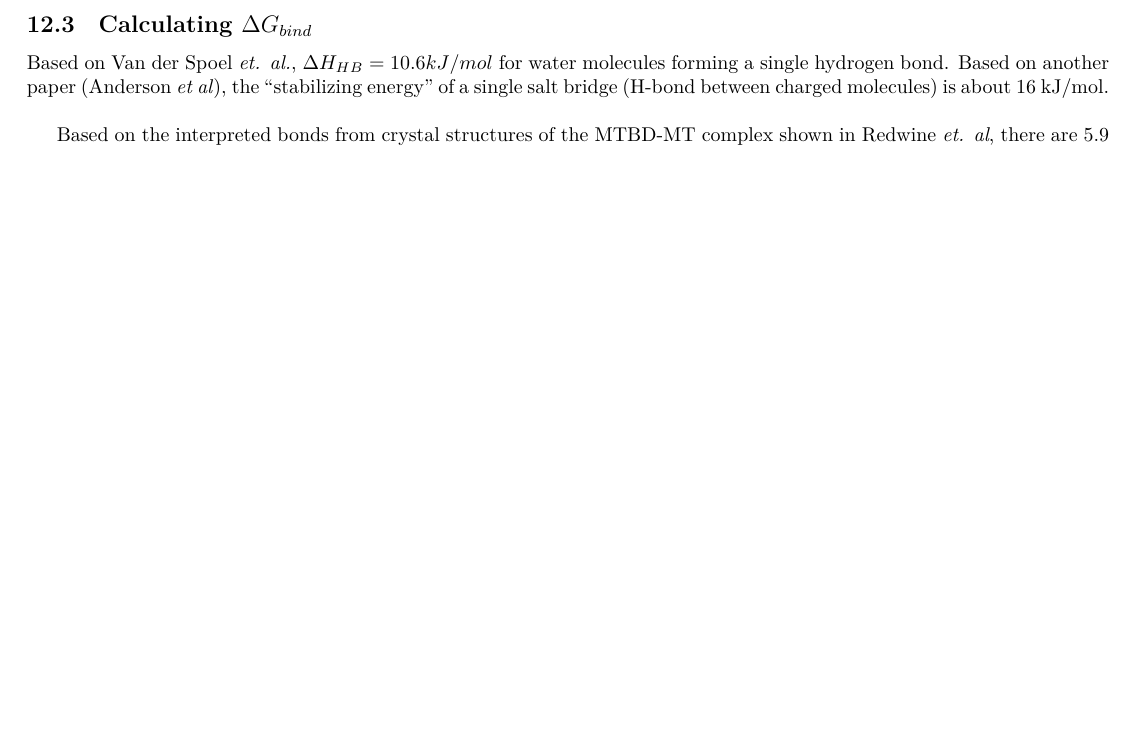
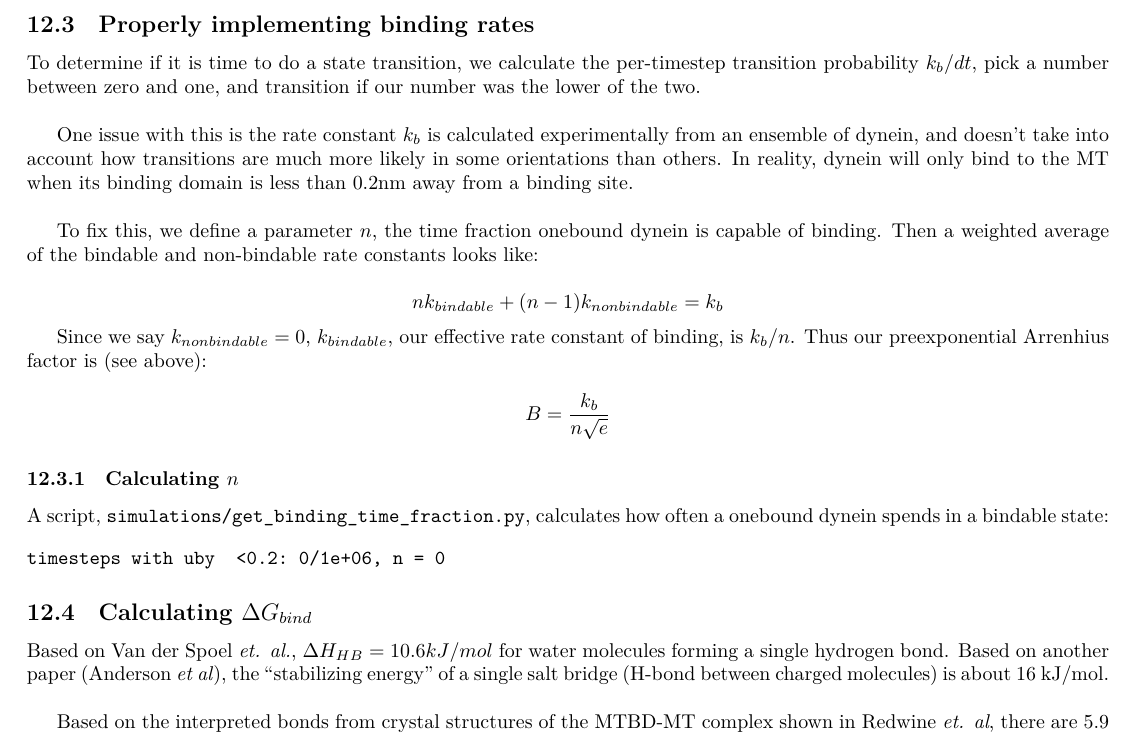
Before and after one commit to elliotc12/dynein_walk, a LaTeX thesis (thesis_stuff/thesis_stuff.tex, which reads simulations/simulation_results/binding_time_fraction.txt): part of page 13 of 18, cut at the place of the change, the shorter picture padded with empty space. Compiled offline with XeLaTeX; a missing font is replaced by an installed copy or a similar font.

Commit message:
Add better calculations ftions for binding rate from Sarlah paper, and a script to help in this calculation

```diff
--- /dev/null
+++ b/simulations/simulation_results/binding_time_fraction.txt
@@ -0,0 +1 @@
+timesteps with uby  <0.2: 0/1e+06, n = 0
--- a/thesis_stuff/thesis_stuff.tex
+++ b/thesis_stuff/thesis_stuff.tex
@@ -22,11 +22,9 @@
 \usepackage{fancyhdr}
 \usepackage{amsmath}
 \usepackage{amssymb}
+\usepackage{verbatim}
 \pagestyle{fancy}
 \fancyhf{}
-% Headers and footers can be added with the \lhead{} \rhead{} \lfoot{} \rfoot{} commands
-% Example footer:
-%\rfoot{\color{headings} {\sffamily Last update: \today}. Typeset with Xe\LaTeX}
 
 \renewcommand{\headrulewidth}{0pt} % Get rid of the default rule in the header
 
@@ -696,6 +694,36 @@ Papers often supply rate constants for various transitions. Our model uses Arhen
   \rightarrow B &= \frac{k_{bind}}{\sqrt{e}}
 \end{align*}
 
+\subsection{Properly implementing binding rates}
+To determine if it is time to do a state transition, we calculate the per-timestep
+transition probability $k_b/dt$, pick a number between zero and one, and transition
+if our number was the lower of the two.\\
+
+One issue with this is the rate constant $k_b$ is calculated experimentally from an
+ensemble of dynein, and doesn't take into account how transitions are much more likely in some orientations than others. In reality, dynein will only bind to the MT when
+its binding domain is less than 0.2nm away from a binding site.\\
+
+To fix this, we define a parameter $n$, the time fraction onebound dynein is capable
+of binding. Then a weighted average of the bindable and non-bindable rate constants
+looks like:
+
+\begin{equation*}
+  nk_{bindable} + (n-1)k_{nonbindable} = k_b
+\end{equation*}
+
+Since we say $k_{nonbindable} = 0$, $k_{bindable}$, our effective rate constant of
+binding, is $k_b/n$. Thus our preexponential Arrenhius factor is (see above):
+
+\begin{equation*}
+  B = \frac{k_{b}}{n\sqrt{e}}
+\end{equation*}
+
+\subsubsection{Calculating $n$}
+A script, \verb|simulations/get_binding_time_fraction.py|, calculates how often
+a onebound dynein spends in a bindable state:
+
+\verbatiminput{../simulations/simulation_results/binding_time_fraction.txt}
+
 \subsection{Calculating $\Delta G_{bind}$}
 Based on Van der Spoel \textit{et. al.}, $\Delta H_{HB} = 10.6kJ/mol$ for water molecules forming a single hydrogen bond. Based on another paper (Anderson \textit{et al}), the
 ``stabilizing energy'' of a single salt bridge (H-bond between charged molecules) is about 16 kJ/mol.\\
```
Also changed, not shown: 1 other file.
